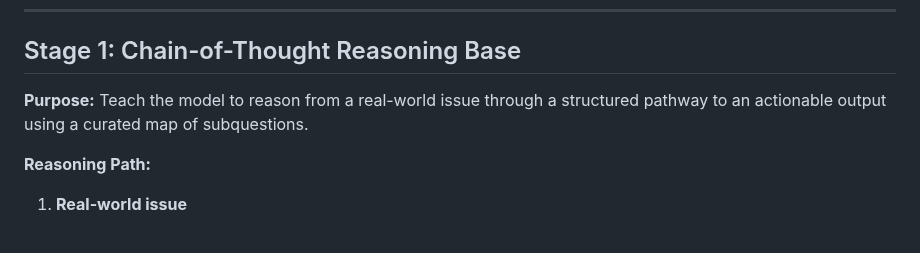
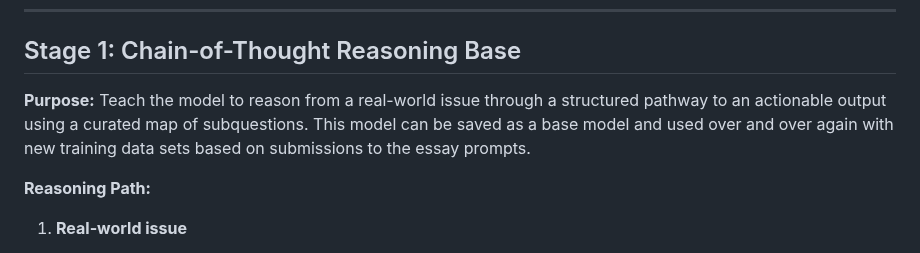
Before and after one commit to dgoldman0/homeless, a Markdown page: nation_vox/fine_tuning.md, the part around the change. Rendered like a GitHub page.

Commit message:
Update fine_tuning.md
Added note

```diff
--- a/nation_vox/fine_tuning.md
+++ b/nation_vox/fine_tuning.md
@@ -7,7 +7,7 @@ This outlines a training path for fine-tuning a language model to reason through
 ## Stage 1: Chain-of-Thought Reasoning Base
 
 **Purpose:**
-Teach the model to reason from a real-world issue through a structured pathway to an actionable output using a curated map of subquestions.
+Teach the model to reason from a real-world issue through a structured pathway to an actionable output using a curated map of subquestions. This model can be saved as a base model and used over and over again with new training data sets based on submissions to the essay prompts.
 
 **Reasoning Path:**
 
```
